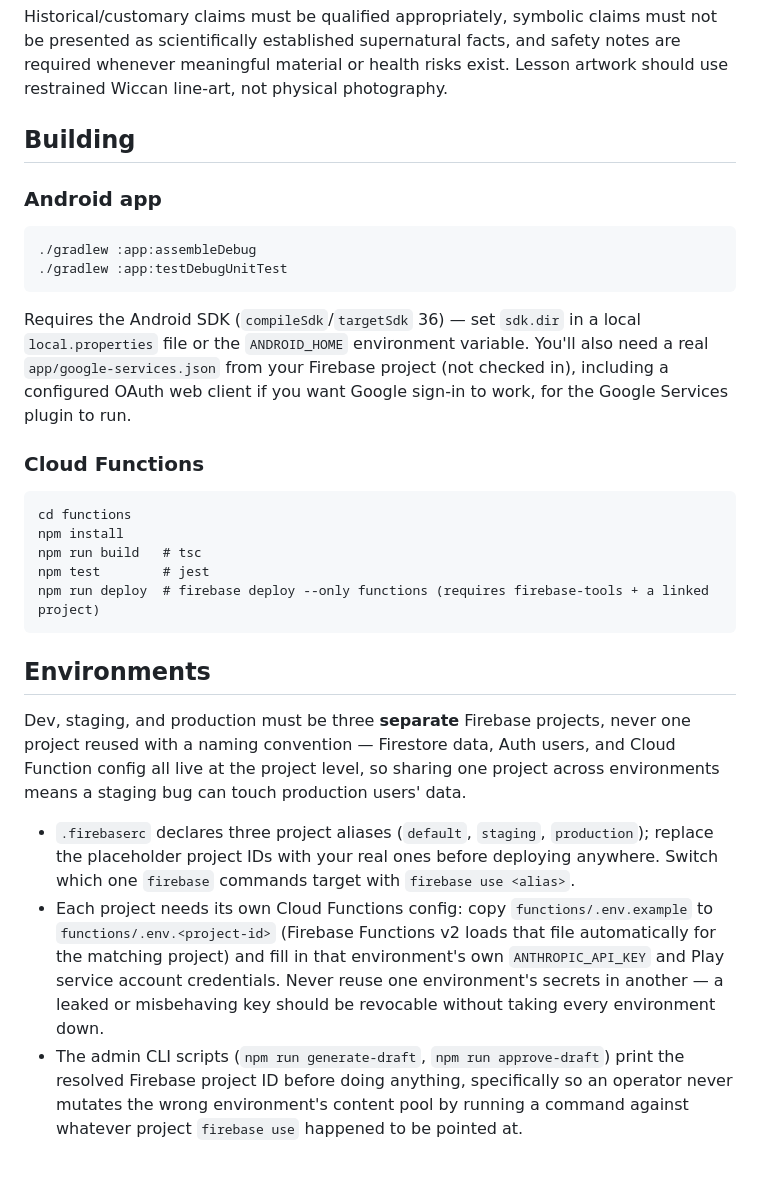
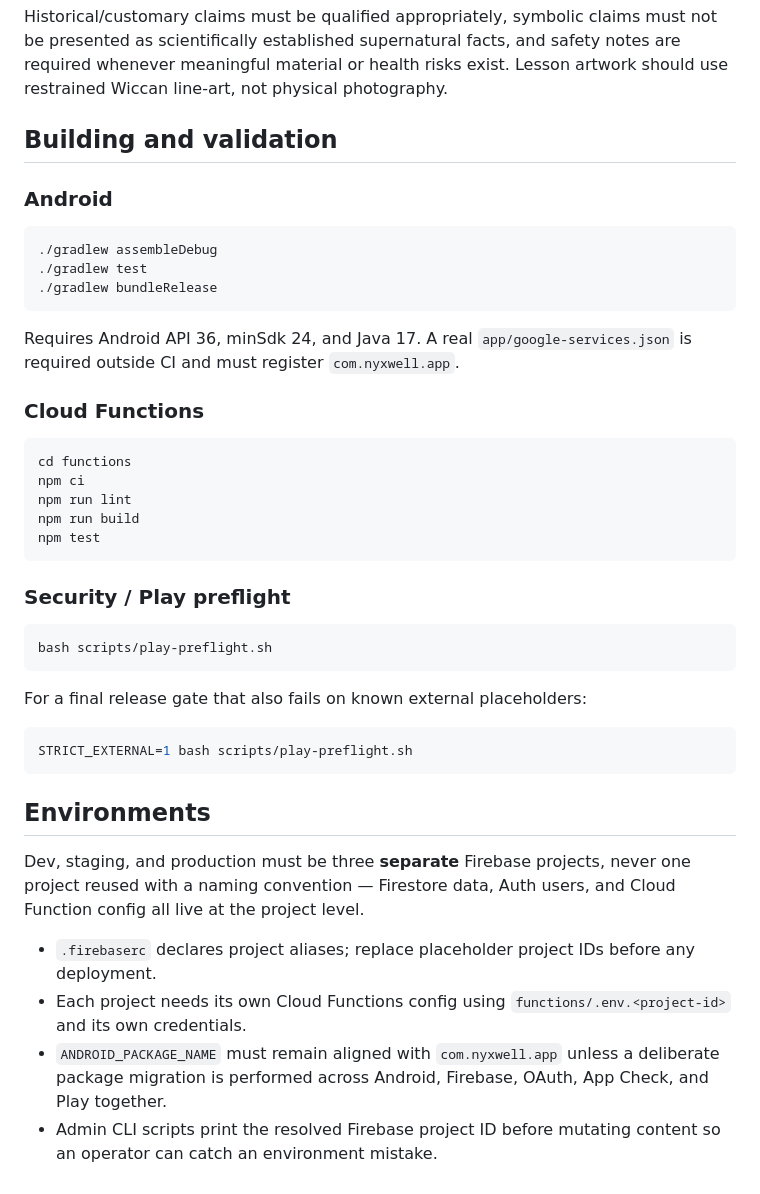
Before and after one commit to jaimesorrow/Wiccan, a Markdown page: README.md, the part around one of its changes. GitHub-like rendering.

````diff
--- a/README.md
+++ b/README.md
@@ -91,53 +105,54 @@ facts, and safety notes are required whenever meaningful material or
 health risks exist. Lesson artwork should use restrained Wiccan line-art,
 not physical photography.
 
-## Building
+## Building and validation
 
-### Android app
+### Android
 
-```
-./gradlew :app:assembleDebug
-./gradlew :app:testDebugUnitTest
+```bash
+./gradlew assembleDebug
+./gradlew test
+./gradlew bundleRelease
 ```
 
-Requires the Android SDK (`compileSdk`/`targetSdk` 36) — set `sdk.dir` in
-a local `local.properties` file or the `ANDROID_HOME` environment
-variable. You'll also need a real `app/google-services.json` from your
-Firebase project (not checked in), including a configured OAuth web
-client if you want Google sign-in to work, for the Google Services
-plugin to run.
+Requires Android API 36, minSdk 24, and Java 17. A real
+`app/google-services.json` is required outside CI and must register
+`com.nyxwell.app`.
 
 ### Cloud Functions
 
+```bash
+cd functions
+npm ci
+npm run lint
+npm run build
+npm test
 ```
-cd functions
-npm install
-npm run build   # tsc
-npm test        # jest
-npm run deploy  # firebase deploy --only functions (requires firebase-tools + a linked project)
+
+### Security / Play preflight
+
+```bash
+bash scripts/play-preflight.sh
+```
+
+For a final release gate that also fails on known external placeholders:
+
+```bash
+STRICT_EXTERNAL=1 bash scripts/play-preflight.sh
 ```
 
 ## Environments
 
 Dev, staging, and production must be three **separate** Firebase projects,
 never one project reused with a naming convention — Firestore data, Auth
-users, and Cloud Function config all live at the project level, so sharing
-one project across environments means a staging bug can touch production
-users' data.
+users, and Cloud Function config all live at the project level.
 
-- `.firebaserc` declares three project aliases (`default`, `staging`,
-  `production`); replace the placeholder project IDs with your real ones
-  before deploying anywhere. Switch which one `firebase` commands target
-  with `firebase use <alias>`.
-- Each project needs its own Cloud Functions config: copy
-  `functions/.env.example` to `functions/.env.<project-id>` (Firebase
-  Functions v2 loads that file automatically for the matching project) and
-  fill in that environment's own `ANTHROPIC_API_KEY` and Play service
-  account credentials. Never reuse one environment's secrets in another —
-  a leaked or misbehaving key should be revocable without taking every
-  environment down.
-- The admin CLI scripts (`npm run generate-draft`, `npm run approve-draft`)
-  print the resolved Firebase project ID before doing anything, specifically
-  so an operator never mutates the wrong environment's content pool by
-  running a command against whatever project `firebase use` happened to be
-  pointed at.
+- `.firebaserc` declares project aliases; replace placeholder project IDs
+  before any deployment.
+- Each project needs its own Cloud Functions config using
+  `functions/.env.<project-id>` and its own credentials.
+- `ANDROID_PACKAGE_NAME` must remain aligned with `com.nyxwell.app` unless a
+  deliberate package migration is performed across Android, Firebase, OAuth,
+  App Check, and Play together.
+- Admin CLI scripts print the resolved Firebase project ID before mutating
+  content so an operator can catch an environment mistake.
````
Also changed, not shown: other parts of README.md (+50 -36 lines).
